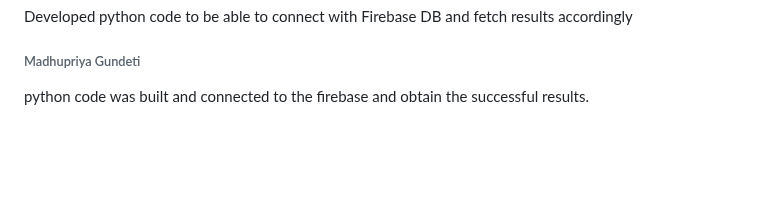
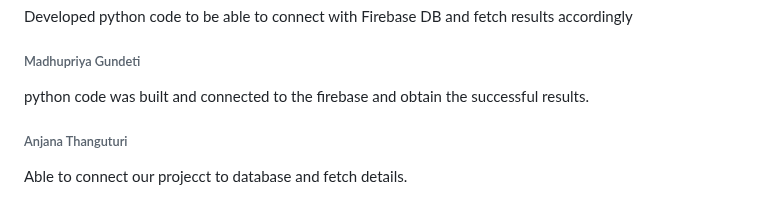
Before and after one commit to srujan0403/GDP2_Project_Group3, a Markdown page: Daily Updates.md, the part around the change. GitHub-like rendering; blank space fills up the shorter version.

Commit message:
Update on March3rd

```diff
--- a/Daily Updates.md
+++ b/Daily Updates.md
@@ -232,3 +232,6 @@ Developed python code to be able to connect with Firebase DB and fetch results a
 
 ###### Madhupriya Gundeti
 python code was built and connected to the firebase and obtain the successful results.
+
+###### Anjana Thanguturi
+Able to connect our projecct to database and fetch details.
```
